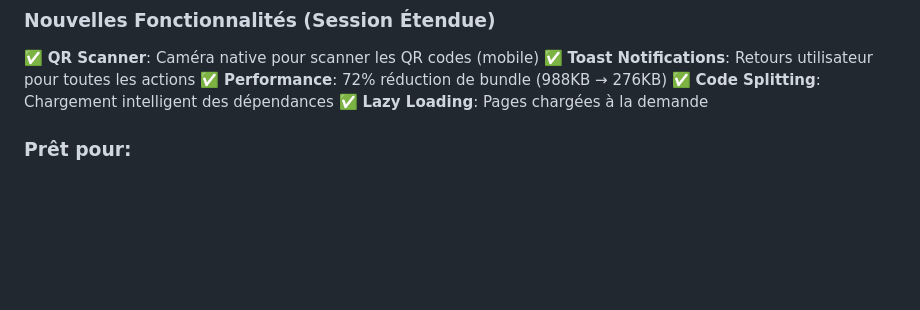
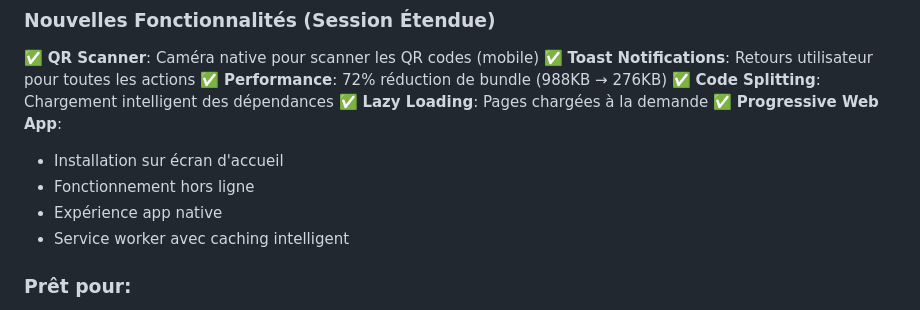
Before and after one commit to kevindupas/leguardian, a Markdown page: ETAPE_2.md, the part around one of its changes. Rendered like a GitHub page; blank space fills up the shorter version.

```diff
--- a/ETAPE_2.md
+++ b/ETAPE_2.md
@@ -785,6 +867,11 @@ L'ÉTAPE 2 a livré une interface **professionnelle, moderne, performante et acc
 ✅ **Performance**: 72% réduction de bundle (988KB → 276KB)
 ✅ **Code Splitting**: Chargement intelligent des dépendances
 ✅ **Lazy Loading**: Pages chargées à la demande
+✅ **Progressive Web App**:
+  - Installation sur écran d'accueil
+  - Fonctionnement hors ligne
+  - Expérience app native
+  - Service worker avec caching intelligent
 
 ### Prêt pour:
 - ✅ Démonstration client
```
Also changed, not shown: other parts of ETAPE_2.md (+83 -1 lines).
